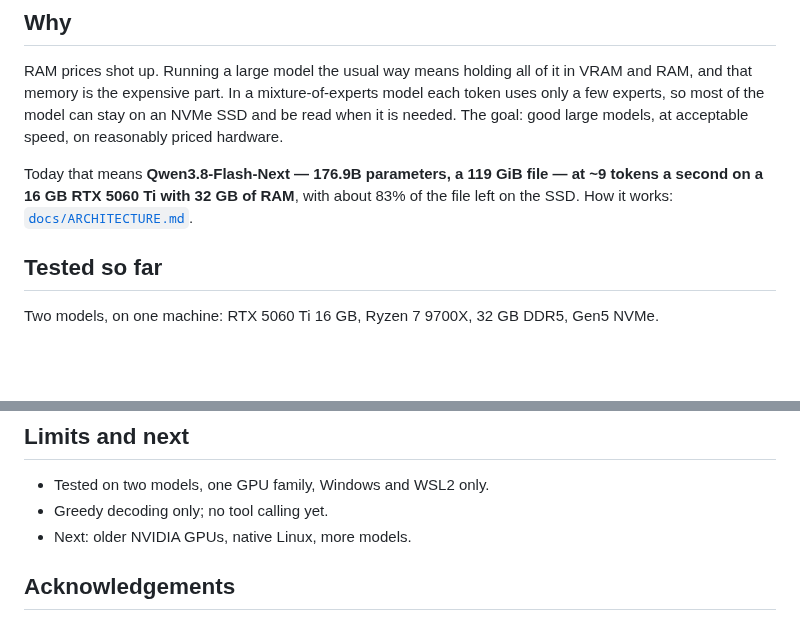
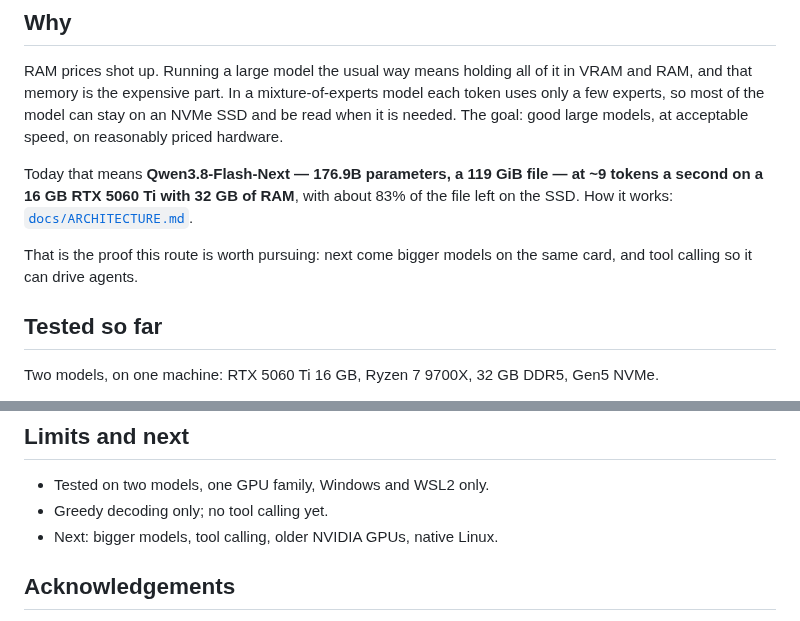
Before and after one commit to compiledthoughts/Inferred-Thoughts, a Markdown page: README.md, 2 parts joined by grey strips. Rendered like a GitHub page; blank space fills up the shorter version.

Commit message:
README: the result as proof of the route; next are bigger models and tool calling
Co-Authored-By: Claude Opus 5.5 <noreply@anthropic.com>

```diff
--- a/README.md
+++ b/README.md
@@ -19,6 +19,9 @@ Today that means **Qwen3.8-Flash-Next — 176.9B parameters, a 119 GiB file —
 ~9 tokens a second on a 16 GB RTX 5060 Ti with 32 GB of RAM**, with about 83%
 of the file left on the SSD. How it works:
 [`docs/ARCHITECTURE.md`](docs/ARCHITECTURE.md).
+
+That is the proof this route is worth pursuing: next come bigger models on the
+same card, and tool calling so it can drive agents.
 
 ## Tested so far
 
@@ -105,7 +108,7 @@ Tests: `cargo test --release --features cuda` (179, no GPU needed).
 
 - Tested on two models, one GPU family, Windows and WSL2 only.
 - Greedy decoding only; no tool calling yet.
-- Next: older NVIDIA GPUs, native Linux, more models.
+- Next: bigger models, tool calling, older NVIDIA GPUs, native Linux.
 
 ## Acknowledgements
 
```
